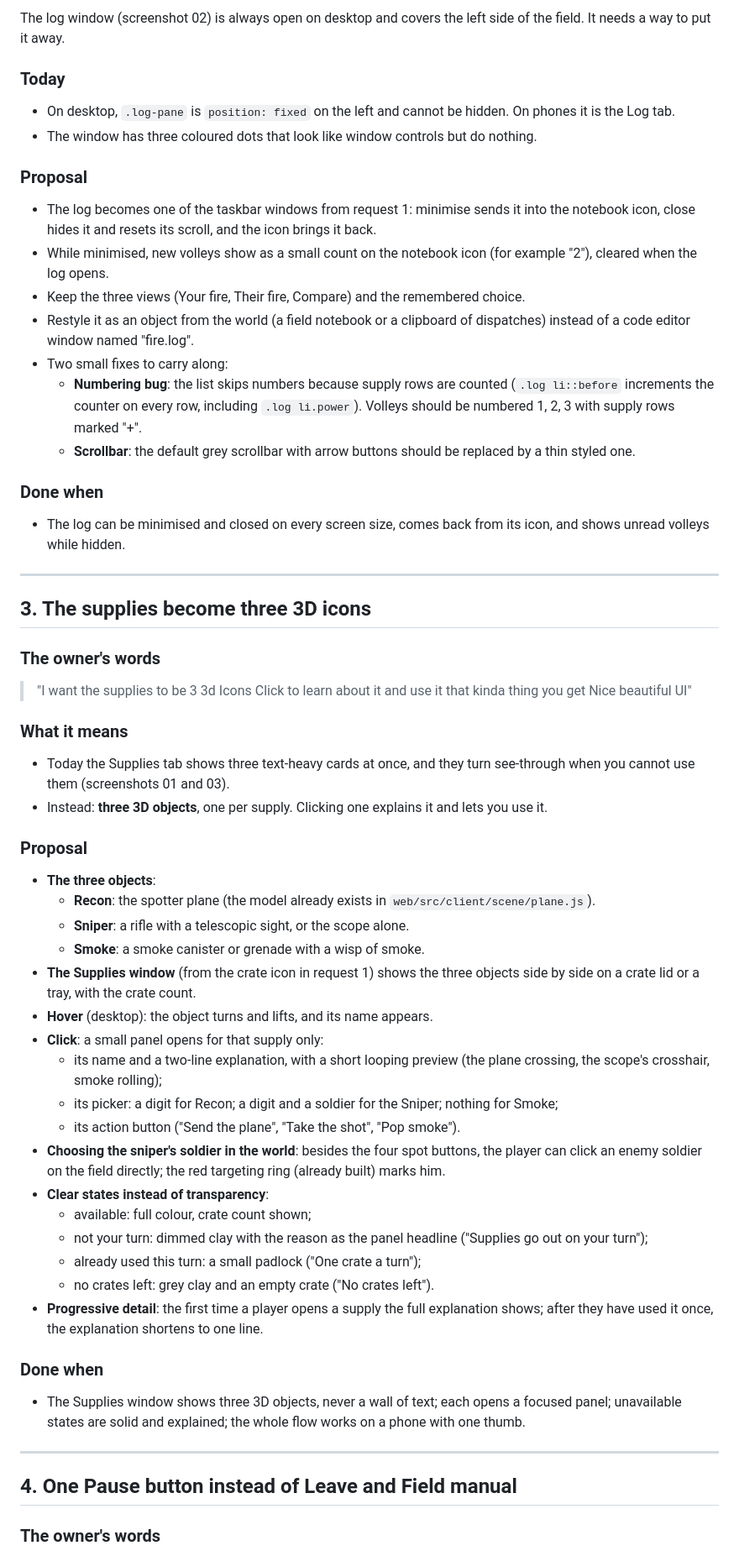
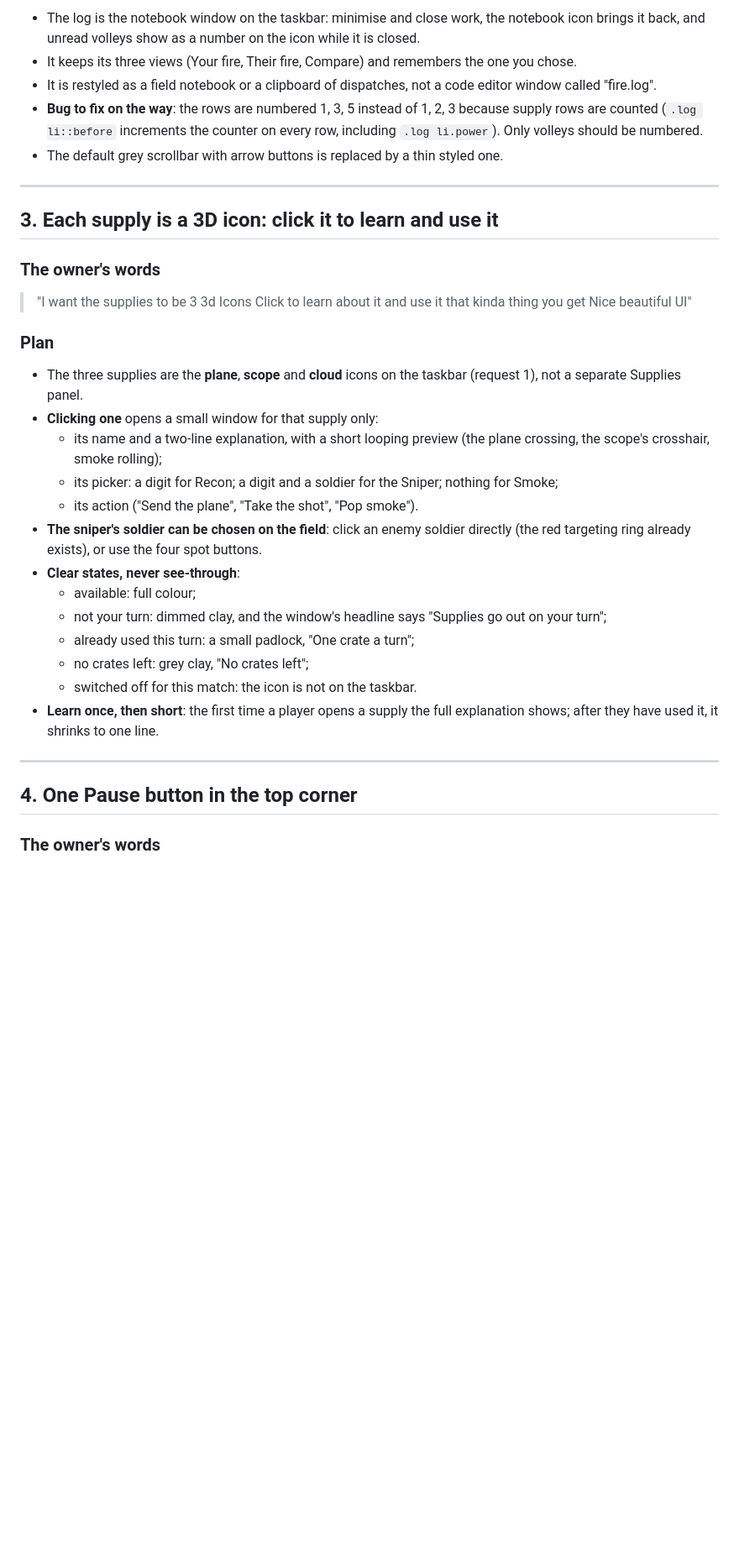
Before and after one commit to nathanieluriri/deadandinjured, a Markdown page: web/design/redesign-requests.md, the part around one of its changes. Shown at 84% size. Drawn GitHub-style; blank space fills up the shorter version.

```diff
--- a/web/design/redesign-requests.md
+++ b/web/design/redesign-requests.md
@@ -111,65 +115,37 @@ A small bar centred at the bottom of the match screen:
 
-The log window (screenshot 02) is always open on desktop and covers the left side of the field. It needs a way to put it away.
-
-### Today
-
-- On desktop, `.log-pane` is `position: fixed` on the left and cannot be hidden. On phones it is the Log tab.
-- The window has three coloured dots that look like window controls but do nothing.
-
-### Proposal
-
-- The log becomes one of the taskbar windows from request 1: minimise sends it into the notebook icon, close hides it and resets its scroll, and the icon brings it back.
-- While minimised, new volleys show as a small count on the notebook icon (for example "2"), cleared when the log opens.
-- Keep the three views (Your fire, Their fire, Compare) and the remembered choice.
-- Restyle it as an object from the world (a field notebook or a clipboard of dispatches) instead of a code editor window named "fire.log".
-- Two small fixes to carry along:
-  - **Numbering bug**: the list skips numbers because supply rows are counted (`.log li::before` increments the counter on every row, including `.log li.power`). Volleys should be numbered 1, 2, 3 with supply rows marked "+".
-  - **Scrollbar**: the default grey scrollbar with arrow buttons should be replaced by a thin styled one.
-
-### Done when
-
-- The log can be minimised and closed on every screen size, comes back from its icon, and shows unread volleys while hidden.
+- The log is the notebook window on the taskbar: minimise and close work, the notebook icon brings it back, and unread volleys show as a number on the icon while it is closed.
+- It keeps its three views (Your fire, Their fire, Compare) and remembers the one you chose.
+- It is restyled as a field notebook or a clipboard of dispatches, not a code editor window called "fire.log".
+- **Bug to fix on the way**: the rows are numbered 1, 3, 5 instead of 1, 2, 3 because supply rows are counted (`.log li::before` increments the counter on every row, including `.log li.power`). Only volleys should be numbered.
+- The default grey scrollbar with arrow buttons is replaced by a thin styled one.
 
 ---
 
-## 3. The supplies become three 3D icons
+## 3. Each supply is a 3D icon: click it to learn and use it
 
 ### The owner's words
 
 > "I want the supplies to be 3 3d Icons Click to learn about it and use it that kinda thing you get Nice beautiful UI"
 
-### What it means
+### Plan
 
-- Today the Supplies tab shows three text-heavy cards at once, and they turn see-through when you cannot use them (screenshots 01 and 03).
-- Instead: **three 3D objects**, one per supply. Clicking one explains it and lets you use it.
-
-### Proposal
-
-- **The three objects**:
-  - **Recon**: the spotter plane (the model already exists in `web/src/client/scene/plane.js`).
-  - **Sniper**: a rifle with a telescopic sight, or the scope alone.
-  - **Smoke**: a smoke canister or grenade with a wisp of smoke.
-- **The Supplies window** (from the crate icon in request 1) shows the three objects side by side on a crate lid or a tray, with the crate count.
-- **Hover** (desktop): the object turns and lifts, and its name appears.
-- **Click**: a small panel opens for that supply only:
+- The three supplies are the **plane**, **scope** and **cloud** icons on the taskbar (request 1), not a separate Supplies panel.
+- **Clicking one** opens a small window for that supply only:
   - its name and a two-line explanation, with a short looping preview (the plane crossing, the scope's crosshair, smoke rolling);
   - its picker: a digit for Recon; a digit and a soldier for the Sniper; nothing for Smoke;
-  - its action button ("Send the plane", "Take the shot", "Pop smoke").
-- **Choosing the sniper's soldier in the world**: besides the four spot buttons, the player can click an enemy soldier on the field directly; the red targeting ring (already built) marks him.
-- **Clear states instead of transparency**:
-  - available: full colour, crate count shown;
-  - not your turn: dimmed clay with the reason as the panel headline ("Supplies go out on your turn");
-  - already used this turn: a small padlock ("One crate a turn");
-  - no crates left: grey clay and an empty crate ("No crates left").
-- **Progressive detail**: the first time a player opens a supply the full explanation shows; after they have used it once, the explanation shortens to one line.
-
-### Done when
-
-- The Supplies window shows three 3D objects, never a wall of text; each opens a focused panel; unavailable states are solid and explained; the whole flow works on a phone with one thumb.
+  - its action ("Send the plane", "Take the shot", "Pop smoke").
+- **The sniper's soldier can be chosen on the field**: click an enemy soldier directly (the red targeting ring already exists), or use the four spot buttons.
+- **Clear states, never see-through**:
+  - available: full colour;
+  - not your turn: dimmed clay, and the window's headline says "Supplies go out on your turn";
+  - already used this turn: a small padlock, "One crate a turn";
+  - no crates left: grey clay, "No crates left";
+  - switched off for this match: the icon is not on the taskbar.
+- **Learn once, then short**: the first time a player opens a supply the full explanation shows; after they have used it, it shrinks to one line.
 
 ---
 
-## 4. One Pause button instead of Leave and Field manual
+## 4. One Pause button in the top corner
 
 ### The owner's words
 
```
Also changed, not shown: other parts of web/design/redesign-requests.md (+247 -223 lines), 1 other file.
